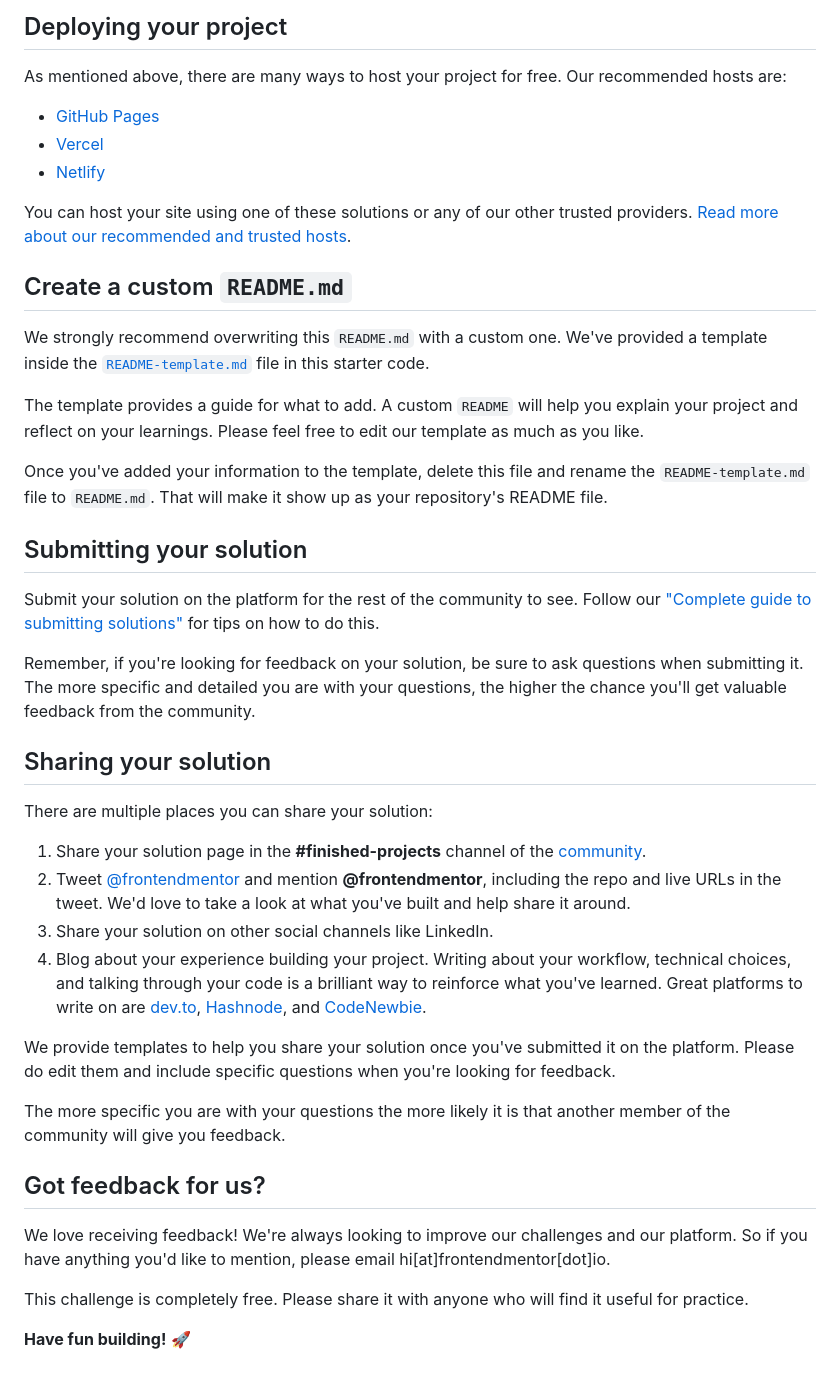
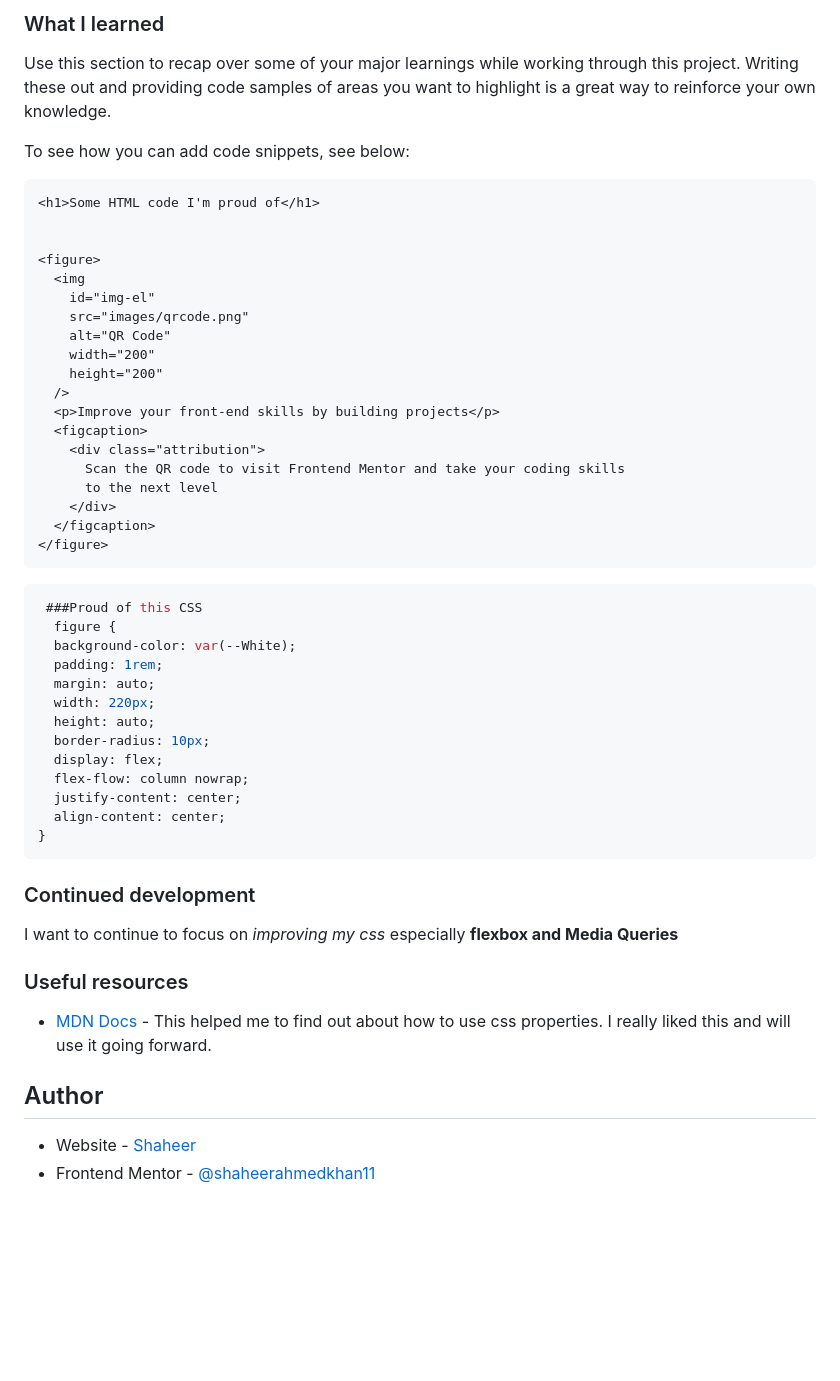
Before and after one commit to shaheerahmedkhan11/qrcode-project, a Markdown page: README.md, the part around one of its changes. Drawn GitHub-style; blank space fills up the shorter version.

````diff
--- a/README.md
+++ b/README.md
@@ -43,45 +56,57 @@ Feel free to use any workflow that you feel comfortable with. Below is a suggest
 
-## Deploying your project
+### What I learned
 
-As mentioned above, there are many ways to host your project for free. Our recommended hosts are:
+Use this section to recap over some of your major learnings while working through this project. Writing these out and providing code samples of areas you want to highlight is a great way to reinforce your own knowledge.
 
-- [GitHub Pages](https://pages.github.com/)
-- [Vercel](https://vercel.com/)
-- [Netlify](https://www.netlify.com/)
+To see how you can add code snippets, see below:
 
-You can host your site using one of these solutions or any of our other trusted providers. [Read more about our recommended and trusted hosts](https://medium.com/frontend-mentor/frontend-mentor-trusted-hosting-providers-bf000dfebe).
+```html
+<h1>Some HTML code I'm proud of</h1>
 
-## Create a custom `README.md`
 
-We strongly recommend overwriting this `README.md` with a custom one. We've provided a template inside the [`README-template.md`](./README-template.md) file in this starter code.
+<figure>
+  <img
+    id="img-el"
+    src="images/qrcode.png"
+    alt="QR Code"
+    width="200"
+    height="200"
+  />
+  <p>Improve your front-end skills by building projects</p>
+  <figcaption>
+    <div class="attribution">
+      Scan the QR code to visit Frontend Mentor and take your coding skills
+      to the next level
+    </div>
+  </figcaption>
+</figure>
+```
 
-The template provides a guide for what to add. A custom `README` will help you explain your project and reflect on your learnings. Please feel free to edit our template as much as you like.
+```css
+ ###Proud of this CSS
+  figure {
+  background-color: var(--White);
+  padding: 1rem;
+  margin: auto;
+  width: 220px;
+  height: auto;
+  border-radius: 10px;
+  display: flex;
+  flex-flow: column nowrap;
+  justify-content: center;
+  align-content: center;
+}
+```
 
-Once you've added your information to the template, delete this file and rename the `README-template.md` file to `README.md`. That will make it show up as your repository's README file.
+### Continued development
 
-## Submitting your solution
+I want to continue to focus on _improving my css_ especially **flexbox and Media Queries**
 
-Submit your solution on the platform for the rest of the community to see. Follow our ["Complete guide to submitting solutions"](https://medium.com/frontend-mentor/a-complete-guide-to-submitting-solutions-on-frontend-mentor-ac6384162248) for tips on how to do this.
+### Useful resources
 
-Remember, if you're looking for feedback on your solution, be sure to ask questions when submitting it. The more specific and detailed you are with your questions, the higher the chance you'll get valuable feedback from the community.
+- [MDN Docs](https://developer.mozilla.org/en-US/) - This helped me to find out about how to use css properties. I really liked this and will use it going forward.
 
-## Sharing your solution
+## Author
 
-There are multiple places you can share your solution:
-
-1. Share your solution page in the **#finished-projects** channel of the [community](https://www.frontendmentor.io/community).
-2. Tweet [@frontendmentor](https://twitter.com/frontendmentor) and mention **@frontendmentor**, including the repo and live URLs in the tweet. We'd love to take a look at what you've built and help share it around.
-3. Share your solution on other social channels like LinkedIn.
-4. Blog about your experience building your project. Writing about your workflow, technical choices, and talking through your code is a brilliant way to reinforce what you've learned. Great platforms to write on are [dev.to](https://dev.to/), [Hashnode](https://hashnode.com/), and [CodeNewbie](https://community.codenewbie.org/).
-
-We provide templates to help you share your solution once you've submitted it on the platform. Please do edit them and include specific questions when you're looking for feedback.
-
-The more specific you are with your questions the more likely it is that another member of the community will give you feedback.
-
-## Got feedback for us?
-
-We love receiving feedback! We're always looking to improve our challenges and our platform. So if you have anything you'd like to mention, please email hi[at]frontendmentor[dot]io.
-
-This challenge is completely free. Please share it with anyone who will find it useful for practice.
-
-**Have fun building!** 🚀
+- Website - [Shaheer](https://www.your-site.com)
+- Frontend Mentor - [@shaheerahmedkhan11](https://www.frontendmentor.io/profile/shaheerahmedkhan11)
````
Also changed, not shown: other parts of README.md (+37 -24 lines), README-template.md (deleted, +0 -103 lines), images/qrcode.png (renamed from images/image-qr-code.png), preview.jpg (deleted), screenshot.png (added), 2 other files.
